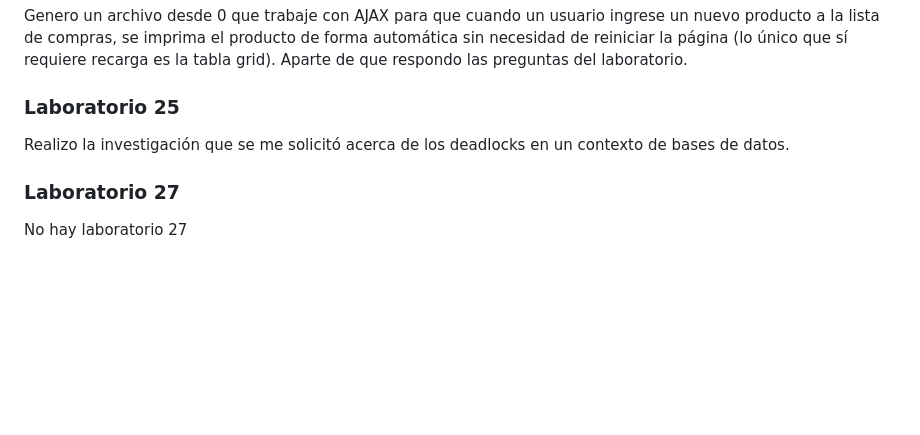
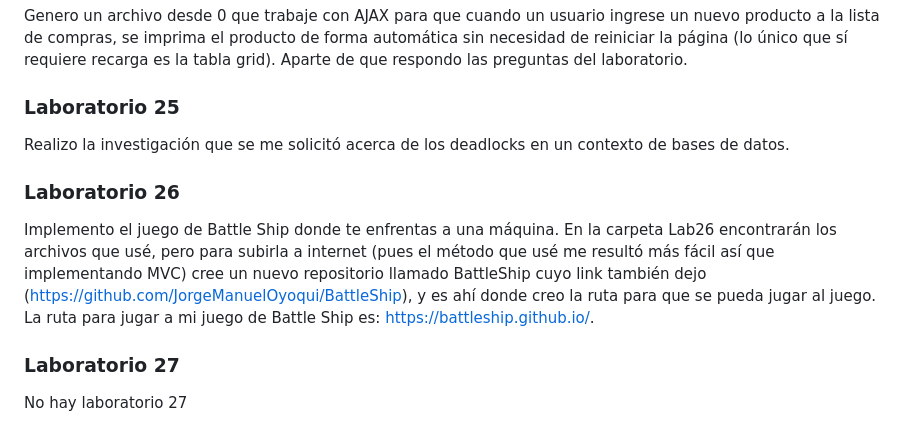
Before and after one commit to JorgeManuelOyoqui/ConstruccionDeSoftwareYTomaDeDecisiones, a Markdown page: README.md, the part around the change. Rendered like a GitHub page; blank space fills up the shorter version.

```diff
--- a/README.md
+++ b/README.md
@@ -108,6 +108,9 @@ Genero un archivo desde 0 que trabaje con AJAX para que cuando un usuario ingres
 ### Laboratorio 25
 Realizo la investigación que se me solicitó acerca de los deadlocks en un contexto de bases de datos.
 
+### Laboratorio 26
+Implemento el juego de Battle Ship donde te enfrentas a una máquina. En la carpeta Lab26 encontrarán los archivos que usé, pero para subirla a internet (pues el método que usé me resultó más fácil así que implementando MVC) cree un nuevo repositorio llamado BattleShip cuyo link también dejo (https://github.com/JorgeManuelOyoqui/BattleShip), y es ahí donde creo la ruta para que se pueda jugar al juego. La ruta para jugar a mi juego de Battle Ship es: https://battleship.github.io/.
+
 ### Laboratorio 27
 No hay laboratorio 27
 
```
